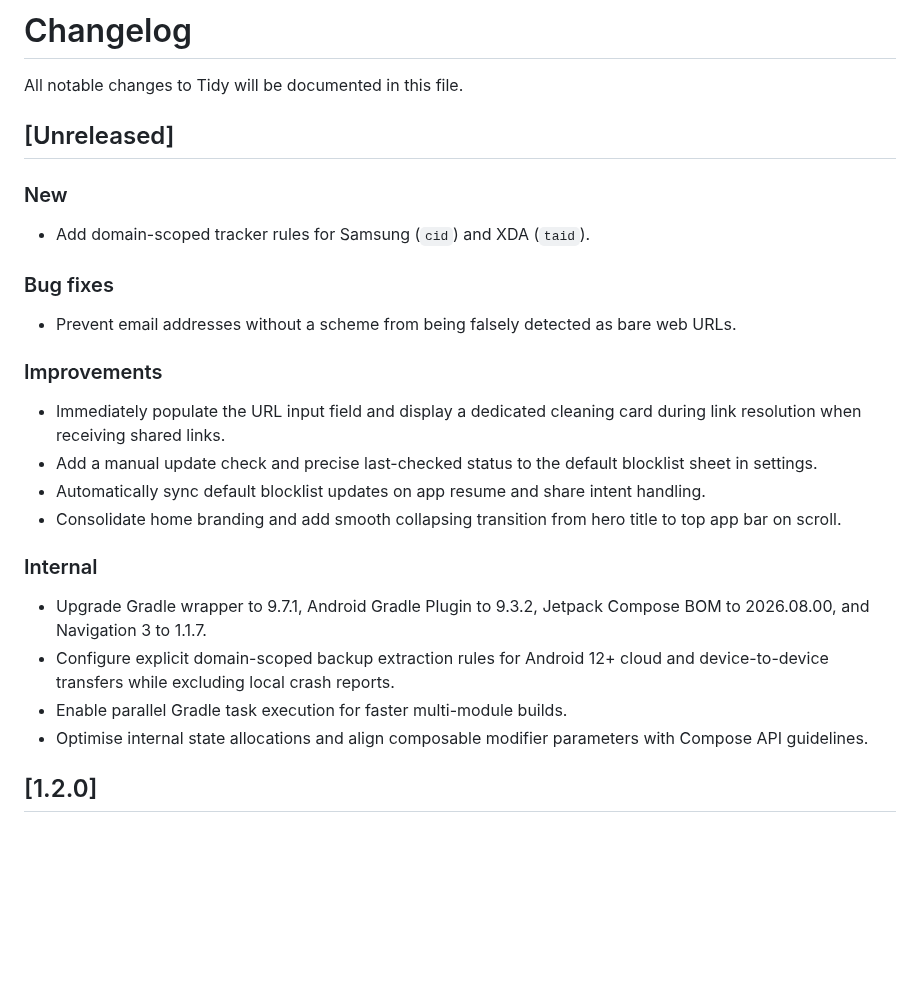
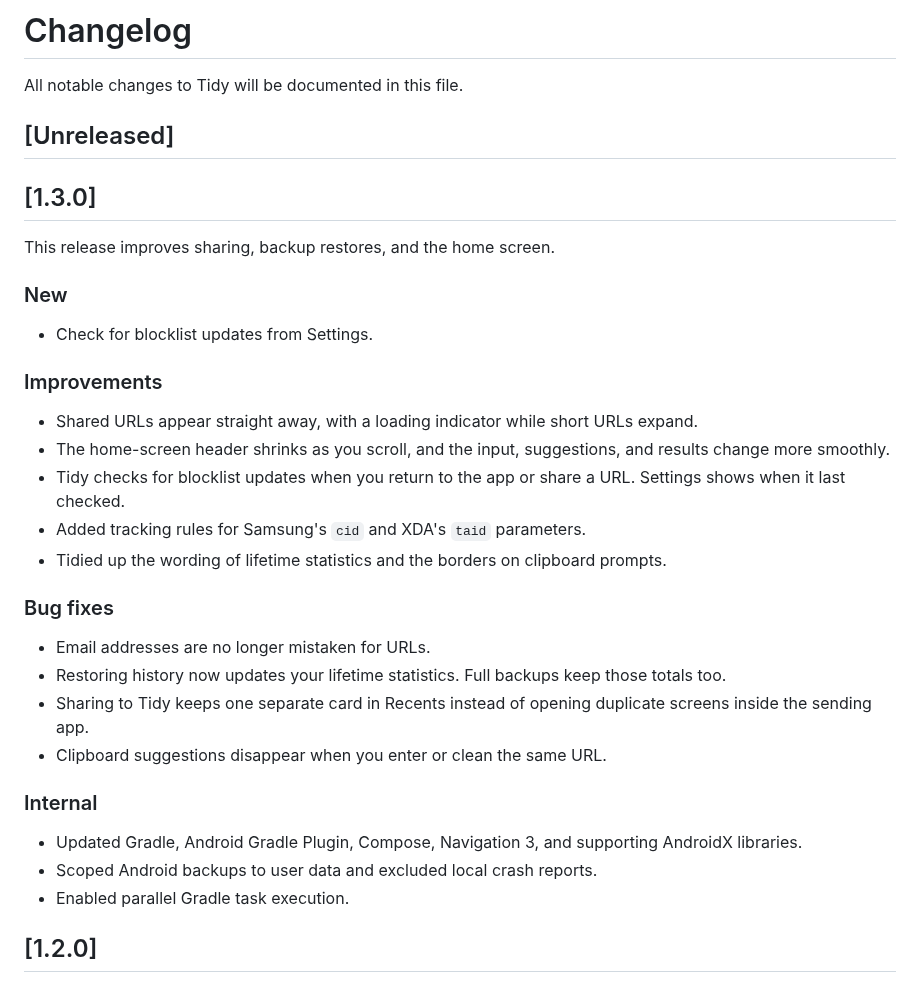
Before and after one commit to arpitnnd/Tidy, a Markdown page: CHANGELOG.md, the part around the change. GitHub-like rendering; blank space fills up the shorter version.

Commit message:
docs: Finalise changelog for 1.3.0

```diff
--- a/CHANGELOG.md
+++ b/CHANGELOG.md
@@ -4,30 +4,37 @@ All notable changes to Tidy will be documented in this file.
 
 ## [Unreleased]
 
+## [1.3.0]
+
+This release improves sharing, backup restores, and the home screen.
+
 ### New
 
-- Add domain-scoped tracker rules for Samsung (`cid`) and XDA (`taid`).
+- Check for blocklist updates from Settings.
+
+### Improvements
+
+- Shared URLs appear straight away, with a loading indicator while short URLs expand.
+- The home-screen header shrinks as you scroll, and the input, suggestions, and results change
+  more smoothly.
+- Tidy checks for blocklist updates when you return to the app or share a URL. Settings shows
+  when it last checked.
+- Added tracking rules for Samsung's `cid` and XDA's `taid` parameters.
+- Tidied up the wording of lifetime statistics and the borders on clipboard prompts.
 
 ### Bug fixes
 
-- Prevent email addresses without a scheme from being falsely detected as bare web URLs.
-
-### Improvements
-
-- Immediately populate the URL input field and display a dedicated cleaning card during link resolution when receiving shared links.
-- Add a manual update check and precise last-checked status to the default blocklist sheet in settings.
-- Automatically sync default blocklist updates on app resume and share intent handling.
-- Consolidate home branding and add smooth collapsing transition from hero title to top app bar on scroll.
+- Email addresses are no longer mistaken for URLs.
+- Restoring history now updates your lifetime statistics. Full backups keep those totals too.
+- Sharing to Tidy keeps one separate card in Recents instead of opening duplicate screens inside
+  the sending app.
+- Clipboard suggestions disappear when you enter or clean the same URL.
 
 ### Internal
 
-- Upgrade Gradle wrapper to 9.7.1, Android Gradle Plugin to 9.3.2, Jetpack
-  Compose BOM to 2026.08.00, and Navigation 3 to 1.1.7.
-- Configure explicit domain-scoped backup extraction rules for Android 12+ cloud
-  and device-to-device transfers while excluding local crash reports.
-- Enable parallel Gradle task execution for faster multi-module builds.
-- Optimise internal state allocations and align composable modifier parameters
-  with Compose API guidelines.
+- Updated Gradle, Android Gradle Plugin, Compose, Navigation 3, and supporting AndroidX libraries.
+- Scoped Android backups to user data and excluded local crash reports.
+- Enabled parallel Gradle task execution.
 
 ## [1.2.0]
 
```
